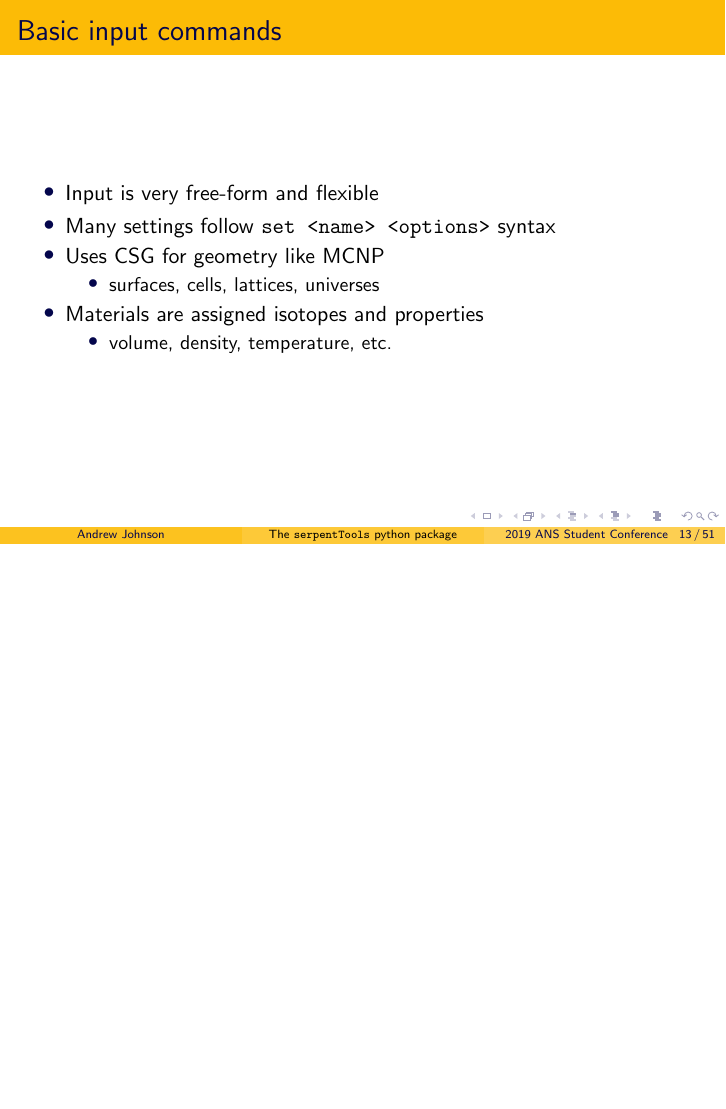
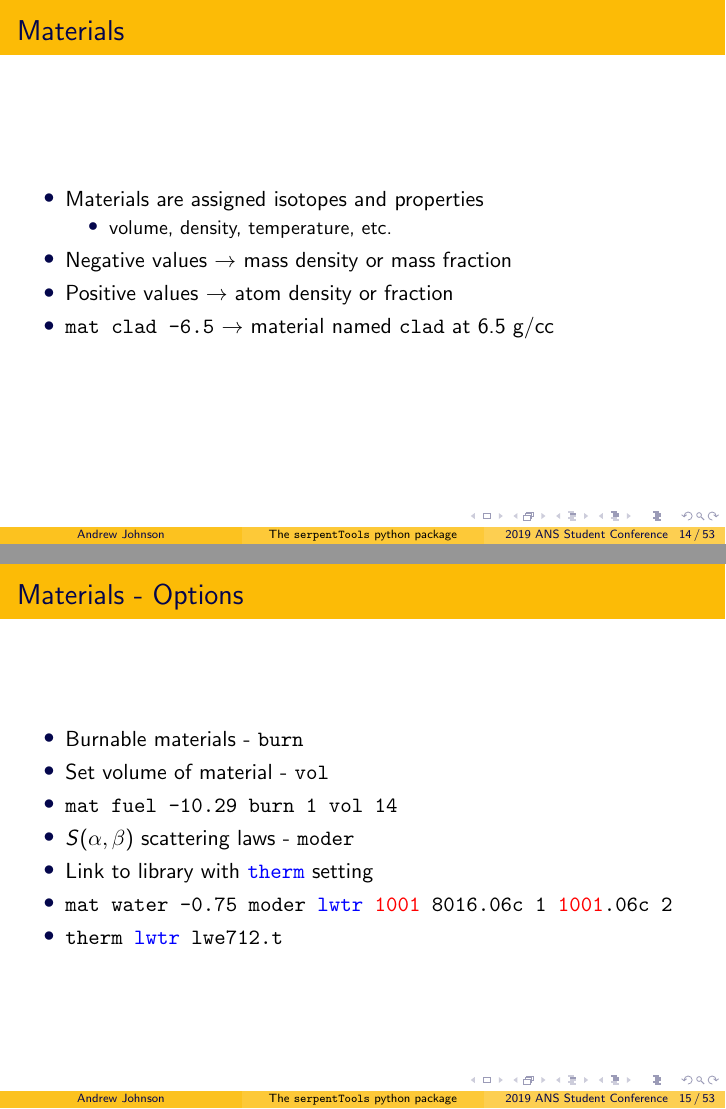
Before and after one commit to drewejohnson/ans-student19-serpenttools, LaTeX slides (ans19-serpentTools.tex): page 16 of 78 before the commit and pages 17 and 20 of 82 after it, the two joined at a grey line, the shorter picture padded with empty space. Compiled offline with pdfLaTeX.

Commit message:
Add slides on materials setup

```diff
--- a/ans19-serpentTools.tex
+++ b/ans19-serpentTools.tex
@@ -158,12 +158,56 @@
         \begin{itemize}
             \item surfaces, cells, lattices, universes
         \end{itemize}
+    \end{itemize}
+\end{frame}
+
+\subsection{Materials}
+
+\begin{frame}{Materials}
+    \begin{itemize}
         \item Materials are assigned isotopes and properties
         \begin{itemize}
             \item volume, density, temperature, etc.
         \end{itemize}
+        \item{Negative values $\rightarrow$ mass density or mass fraction}
+        \item{Positive values $\rightarrow$ atom density or fraction}
+        \item{\texttt{mat clad -6.5} $\rightarrow$ material named \texttt{clad} at 6.5 g/cc}
     \end{itemize}
 \end{frame}
+
+begin{frame}{Materials - Isotopes}
+    \begin{itemize}
+        \item{Assign isotopes with \textcolor{blue}{\texttt{ZZAAA}} identifiers}
+        \begin{itemize}
+            \item{\texttt{ZZ} - number of protons}
+            \item{\texttt{AAA} - protons and neutrons}
+        \end{itemize}
+        \item{Natural isotopes have \texttt{AAA} = \textcolor{green}{\texttt{000}}}
+        \item{\textit{Named} isotopics - \texttt{U-235} $\leftrightarrow$ \texttt{92235}}
+        \onslide<2->
+        \item{Assign cross section library corresponding to temperature}
+        \begin{itemize}
+            \item{\textcolor{red}{\texttt{06c}} $\rightarrow$ 600 $K$}
+        \end{itemize}
+    \item{\texttt{mat clad -6.5 \textcolor{blue}{8016}.\textcolor{red}{09c} -1.19E-3}
+         \textcolor{green}{24000}.\textcolor{red}{09c} -9.97E-4}
+    \end{itemize}
+\end{frame}
+
+\begin{frame}{Materials - Options}
+    \begin{itemize}
+        \item{Burnable materials - \texttt{burn}}
+        \item{Set volume of material - \texttt{vol}}
+        \item{\texttt{mat fuel -10.29 burn 1 vol 14}}
+        \onslide<2->
+        \item{$S(\alpha,\beta)$ scattering laws - \texttt{moder}}
+        \item{Link to library with \textcolor{blue}{\texttt{therm}} setting}
+        \item{\texttt{mat water -0.75 moder \textcolor{blue}{lwtr} \textcolor{red}{1001}
+            8016.06c 1 \textcolor{red}{1001}.06c 2}}
+        \item{\texttt{therm \textcolor{blue}{lwtr} lwe712.t}}
+    \end{itemize}
+\end{frame}
+
 
 \subsection{Geometry}
 
```
